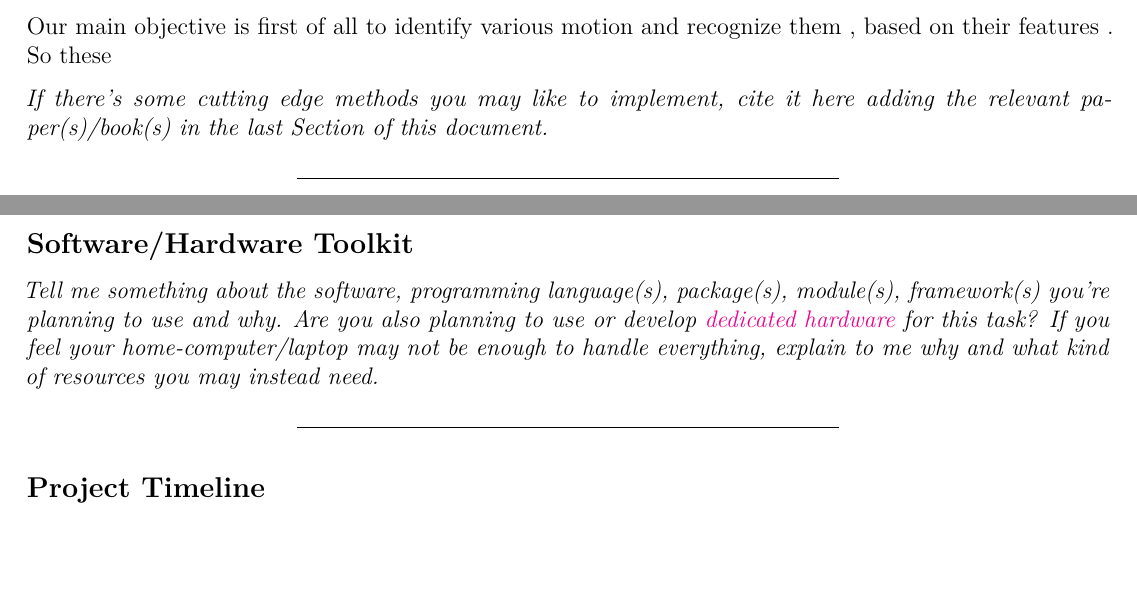
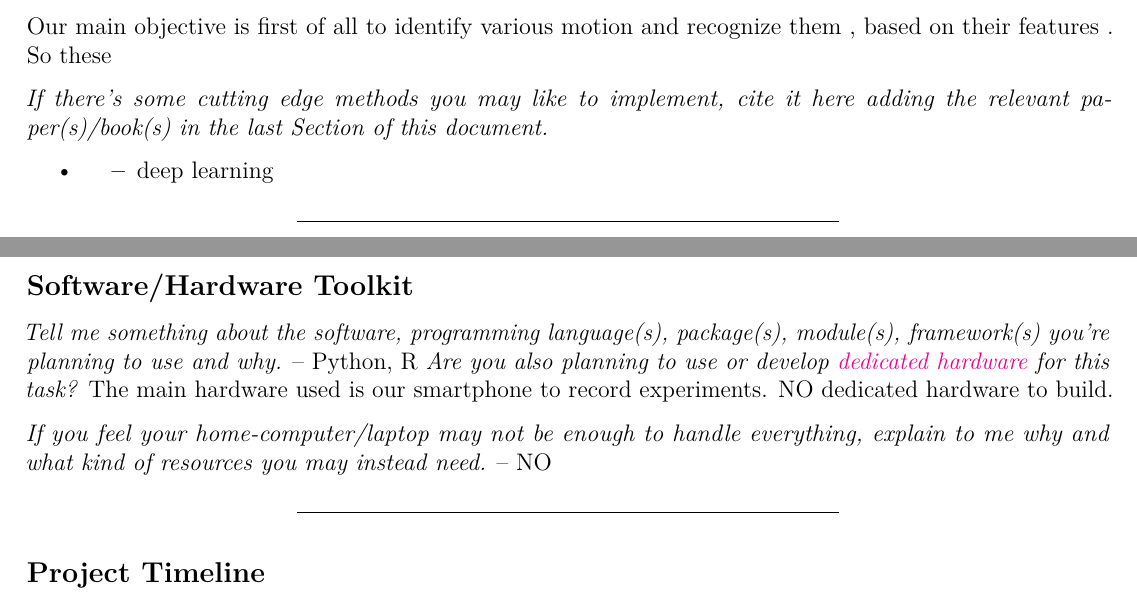
Before and after one commit to arywatt/stat-learn-2019, an R Markdown document (statlearn_1st_template.Rmd): two parts of pages 2 and 3 of 3, joined at a grey line, cut so that both start at the same text, the shorter picture padded with empty space. Rendered offline with R 4.5, knitr and Pandoc, then LaTeX, with nearby package versions; a font, style sheet, LaTeX package, included part or bibliography that could not be used is replaced or left out.

Commit message:
Update statlearn_1st_template.Rmd

```diff
--- a/statlearn_1st_template.Rmd
+++ b/statlearn_1st_template.Rmd
@@ -122,14 +122,21 @@ The most relevant one might be  clustering, classification methods or even Machi
 
 *If there's some cutting edge methods you may like to implement, cite it here adding the relevant paper(s)/book(s) in the last Section of this document.*
 
+- * deep learning
+
 ----------
 
 
 Software/Hardware Toolkit
 ----------
 *Tell me something about the software, programming language(s), package(s), module(s), framework(s) you're planning to use and why.*
+  -- Python, R
 *Are you also planning to use or develop [dedicated hardware](https://sciencejournal.withgoogle.com/developers/) for this task?*
+   The main hardware used is our smartphone to record experiments.
+   NO dedicated hardware to build.
+
 *If you feel your home-computer/laptop may not be enough to handle everything, explain to me why and what kind of resources you may instead need.*
+-- NO
 
 ----------
 
```
